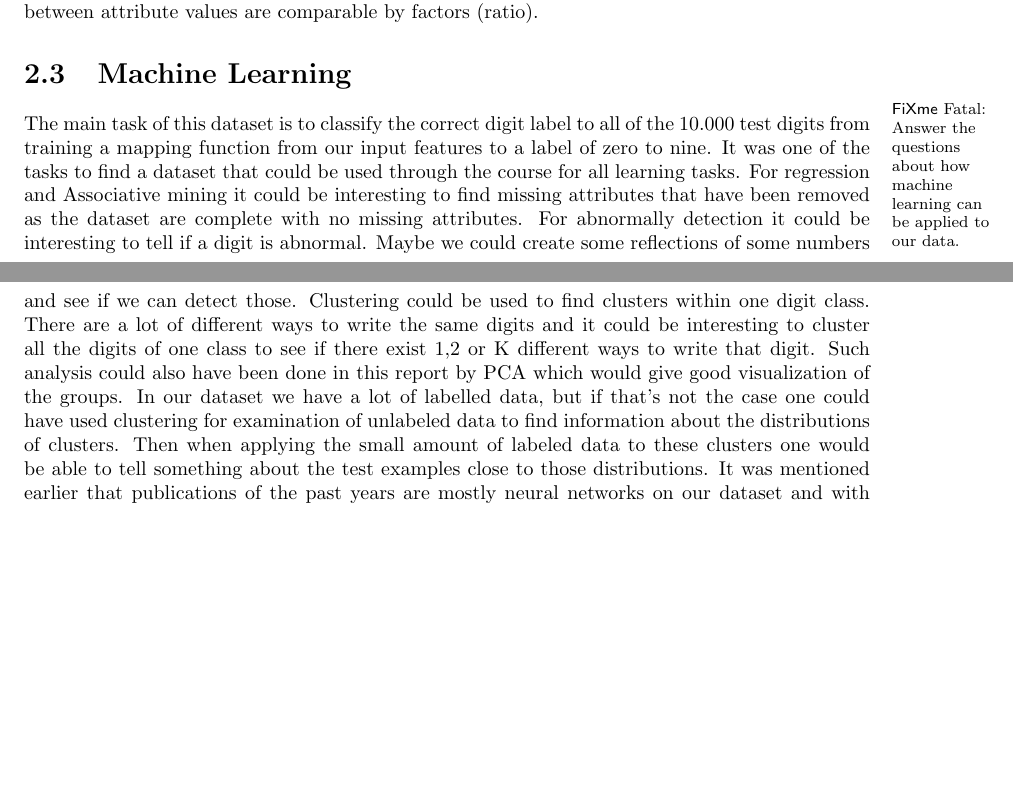
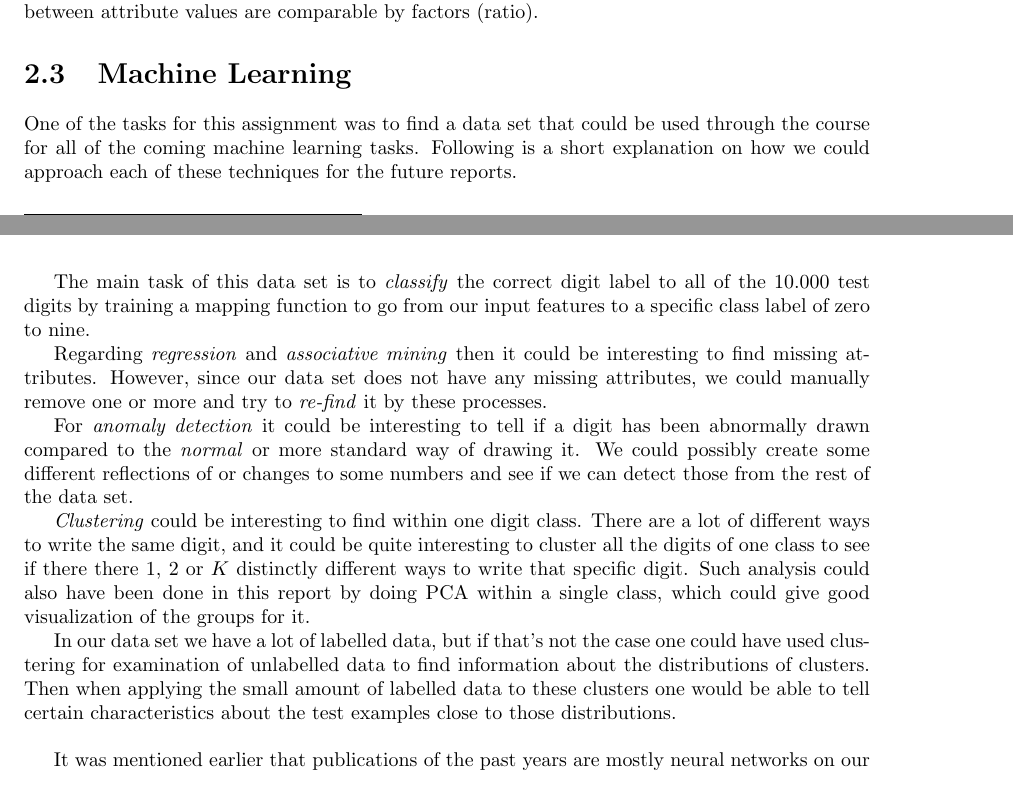
Before and after one commit to mateusbarros88/IntroMachineLearning, a LaTeX problem sheet (assignment 1/final.tex, which reads assignment 1/tex/intro_machine_learning.tex): two parts of pages 4 and 5 of 12 before the commit and two parts of pages 4 and 5 of 13 after it, joined at a grey line, cut so that both start at the same text, the shorter picture padded with empty space. Compiled offline with pdfLaTeX.

Commit message:
Machine Learning section altered

```diff
--- a/assignment 1/tex/intro_machine_learning.tex
+++ b/assignment 1/tex/intro_machine_learning.tex
@@ -1,5 +1,4 @@
 \section{Machine Learning}
-\fixme{Answer the questions about how machine learning can be applied to our data.}
 %What is the problem of interest.
 %Where did we obtain the data.(already answered)
 %What have been done to the data before(A lot, but havent written much about it. People are using it still for benchmarks and people are down to less than 40 errors of the 10000 test examples))
@@ -7,8 +6,16 @@
 % THIS SECTION SHOULD BE ABOUT
 %Explain what the primary machien learning modeling aim is as well as how you envision the data can be analysed in therms of; a classification, a regression a clustering, and association mining and an anomaly detection problem. (You need to outline how all the methods may be applied to your data)
 
-The main task of this dataset is to classify the correct digit label to all of the 10.000 test digits from training a mapping function from our input features to a label of zero to nine. It was one of the tasks to find a dataset that could be used through the course for all learning tasks.
-For regression and Associative mining it could be interesting to find missing attributes that have been removed as the dataset are complete with no missing attributes. For abnormally detection it could be interesting to tell if a digit is abnormal. Maybe we could create some reflections of some numbers and see if we can detect those.
-Clustering could be used to find clusters within one digit class. There are a lot of different ways to write the same digits and it could be interesting to cluster all the digits of one class to see if there exist 1,2 or K different ways to write that digit. Such analysis could also have been done in this report by PCA which would give good visualization of the groups.
-In our dataset we have a lot of labelled data, but if that’s not the case one could have used clustering for examination of unlabeled data to find information about the distributions of clusters. Then when applying the small amount of labeled data to these clusters one would be able to tell something about the test examples close to those distributions.
-It was mentioned earlier that publications of the past years are mostly neural networks on our dataset and with those networks people have been able to take the raw pixel features and detect the features as the first step in the learning algorithm. This have mainly been referred to as deep learning when searching online. That would also be an interesting topic to dive into.
+One of the tasks for this assignment was to find a data set that could be used through the course for all of the coming machine learning tasks. Following is a short explanation on how we could approach each of these techniques for the future reports. \\
+
+The main task of this data set is to \emph{classify} the correct digit label to all of the 10.000 test digits by training a mapping function to go from our input features to a specific class label of zero to nine.
+
+Regarding \emph{regression} and \emph{associative mining} then it could be interesting to find missing attributes. However, since our data set does not have any missing attributes, we could manually remove one or more and try to \textit{re-find} it by these processes.
+
+For \emph{anomaly detection} it could be interesting to tell if a digit has been abnormally drawn compared to the \textit{normal} or more standard way of drawing it. We could possibly create some different reflections of or changes to some numbers and see if we can detect those from the rest of the data set.
+
+\emph{Clustering} could be interesting to find within one digit class. There are a lot of different ways to write the same digit, and it could be quite interesting to cluster all the digits of one class to see if there there 1, 2 or $K$ distinctly different ways to write that specific digit. Such analysis could also have been done in this report by doing PCA within a single class, which could give good visualization of the groups for it.
+
+In our data set we have a lot of labelled data, but if that's not the case one could have used clustering for examination of unlabelled data to find information about the distributions of clusters. Then when applying the small amount of labelled data to these clusters one would be able to tell certain characteristics about the test examples close to those distributions. \\
+
+It was mentioned earlier that publications of the past years are mostly neural networks on our data set and with those networks people have been able to take the raw pixel features and detect the features as the first step in the learning algorithm. This has mainly been referred to as deep learning when searching online and it would also be an interesting topic to dive into.
```
